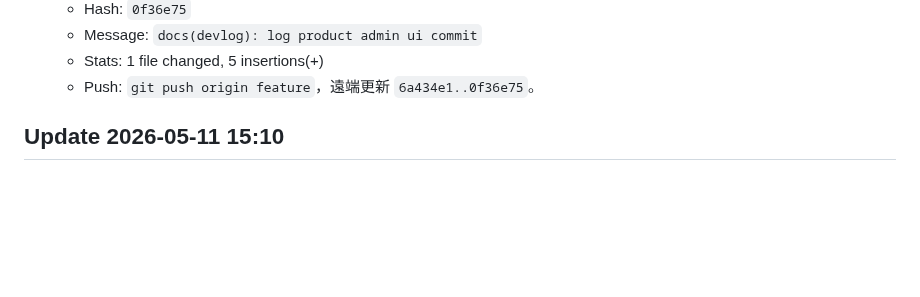
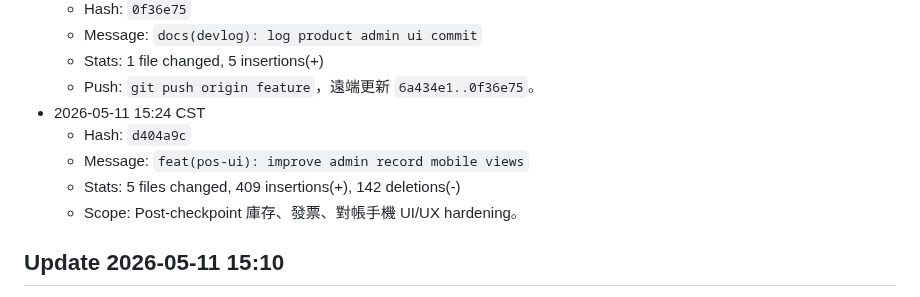
Before and after one commit to billwei1107/POS-system, a Markdown page: devlog/2026-05-11-devlog.md, the part around the change. Drawn GitHub-style; blank space fills up the shorter version.

Commit message:
docs(devlog): log admin record ui commit

```diff
--- a/devlog/2026-05-11-devlog.md
+++ b/devlog/2026-05-11-devlog.md
@@ -561,6 +561,11 @@ POS/
   - Message: `docs(devlog): log product admin ui commit`
   - Stats: 1 file changed, 5 insertions(+)
   - Push: `git push origin feature`，遠端更新 `6a434e1..0f36e75`。
+- 2026-05-11 15:24 CST
+  - Hash: `d404a9c`
+  - Message: `feat(pos-ui): improve admin record mobile views`
+  - Stats: 5 files changed, 409 insertions(+), 142 deletions(-)
+  - Scope: Post-checkpoint 庫存、發票、對帳手機 UI/UX hardening。
 
 ## Update 2026-05-11 15:10
 
```
